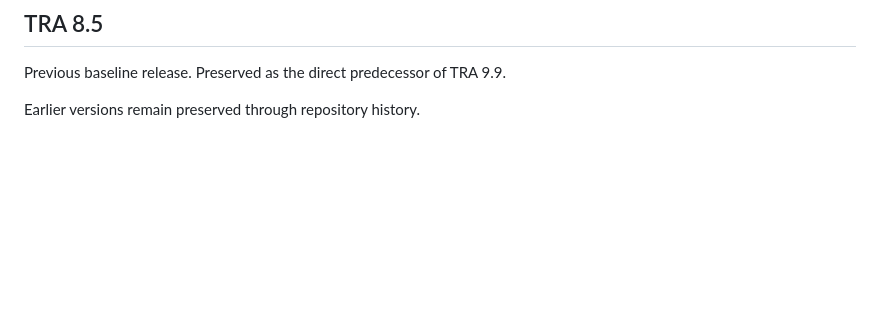
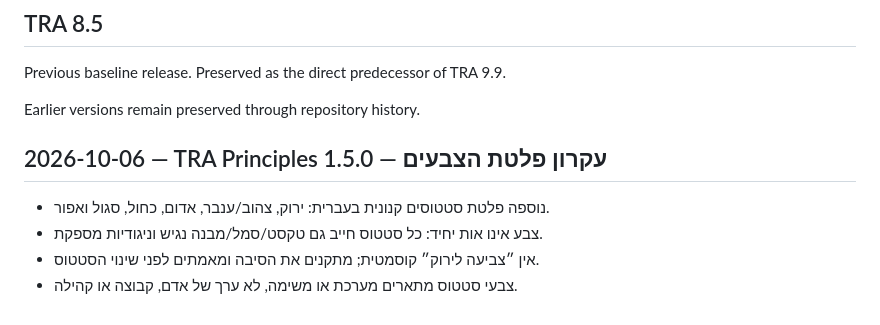
Before and after one commit to tomerangel212-png/-, a Markdown page: TRA_VERSION_HISTORY.md, the part around the change. Drawn GitHub-style; blank space fills up the shorter version.

Commit message:
Record TRA principles 1.5.0 color palette

```diff
--- a/TRA_VERSION_HISTORY.md
+++ b/TRA_VERSION_HISTORY.md
@@ -45,3 +45,9 @@ Current release across the TRA system.
 Previous baseline release. Preserved as the direct predecessor of TRA 9.9.
 
 Earlier versions remain preserved through repository history.
+
+## 2026-10-06 — TRA Principles 1.5.0 — עקרון פלטת הצבעים
+- נוספה פלטת סטטוסים קנונית בעברית: ירוק, צהוב/ענבר, אדום, כחול, סגול ואפור.
+- צבע אינו אות יחיד: כל סטטוס חייב גם טקסט/סמל/מבנה נגיש וניגודיות מספקת.
+- אין ״צביעה לירוק״ קוסמטית; מתקנים את הסיבה ומאמתים לפני שינוי הסטטוס.
+- צבעי סטטוס מתארים מערכת או משימה, לא ערך של אדם, קבוצה או קהילה.
```
